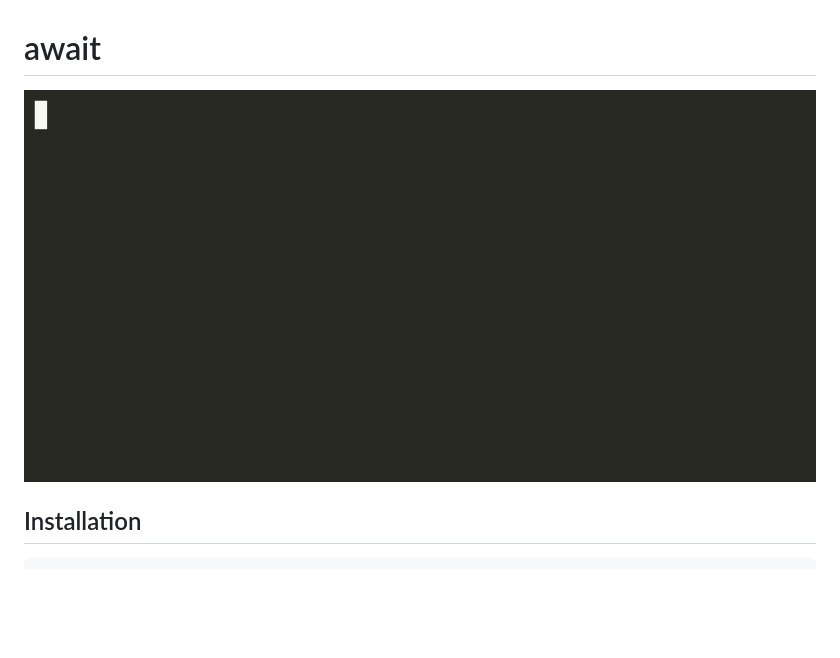
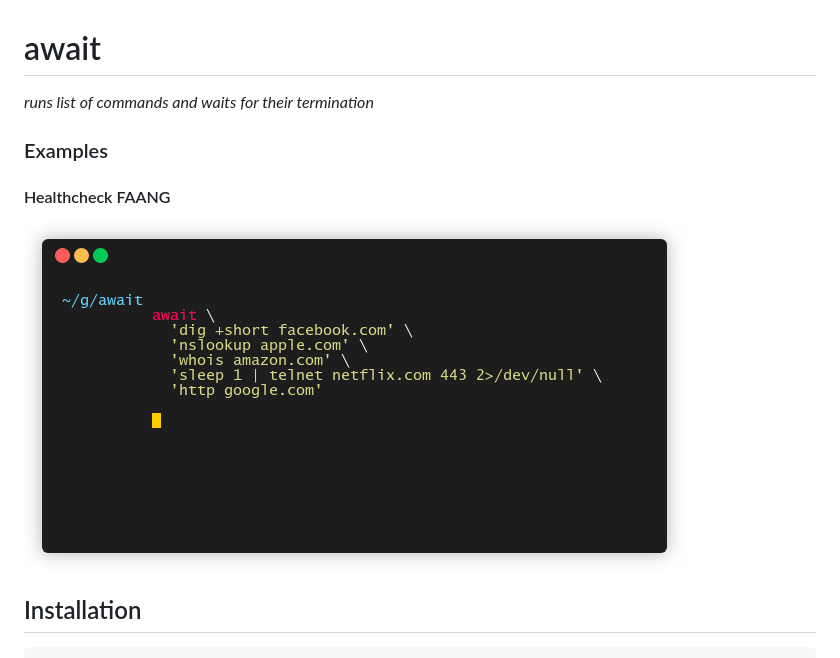
Before and after one commit to slavaGanzin/await, a Markdown page: README.md, the part around the change. Rendered like a GitHub page; pictures changed too: demo.gif (deleted), demo1.gif (added); blank space fills up the shorter version.

Commit message:
new demo generation

````diff
--- a/README.md
+++ b/README.md
@@ -1,5 +1,10 @@
 # await
-![](demo.gif)
+*runs list of commands and waits for their termination*
+
+### Examples
+#### Healthcheck FAANG
+![](demo1.gif)
+
 
 ## Installation
 ```bash
````
Also changed, not shown: 8 other files.
